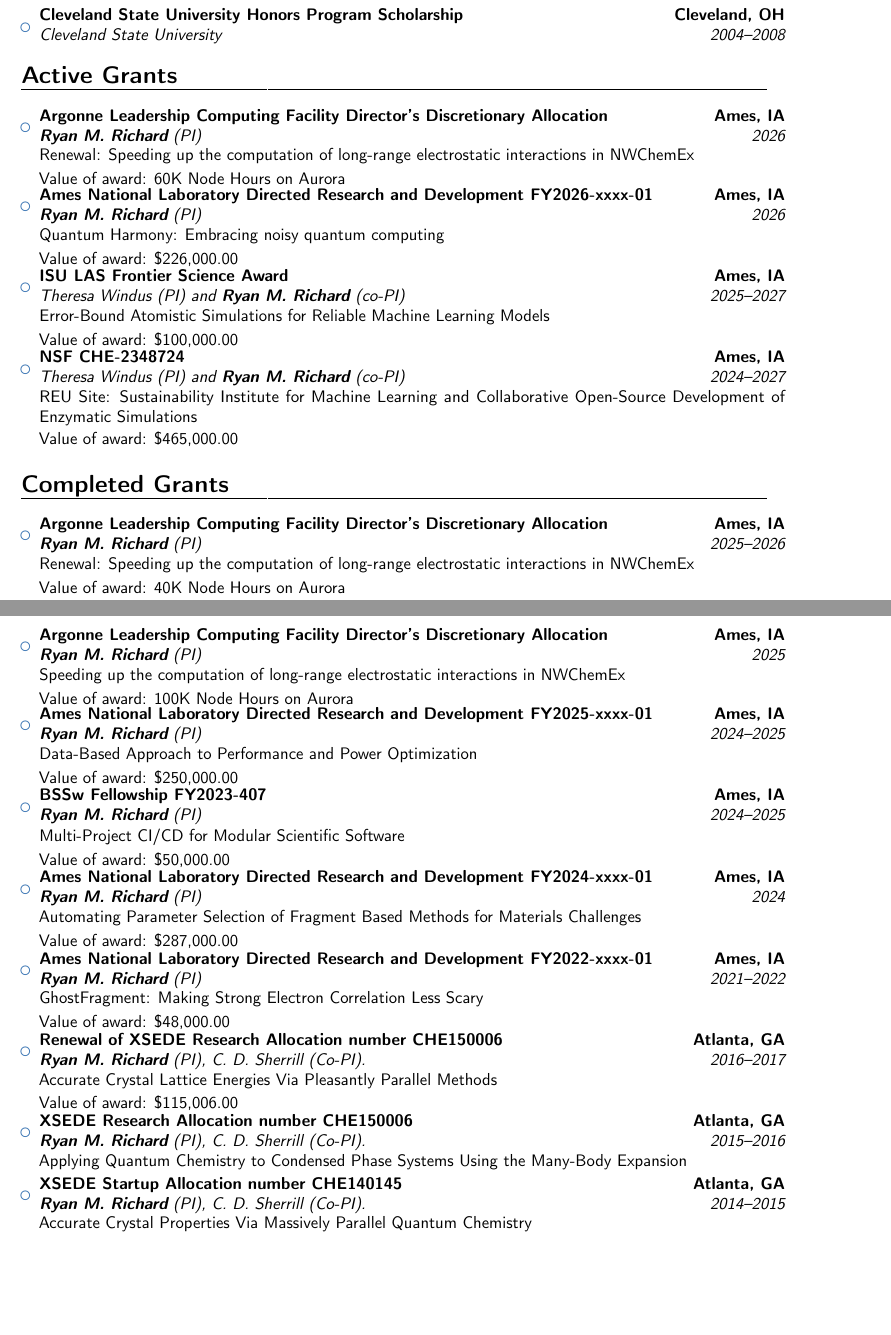
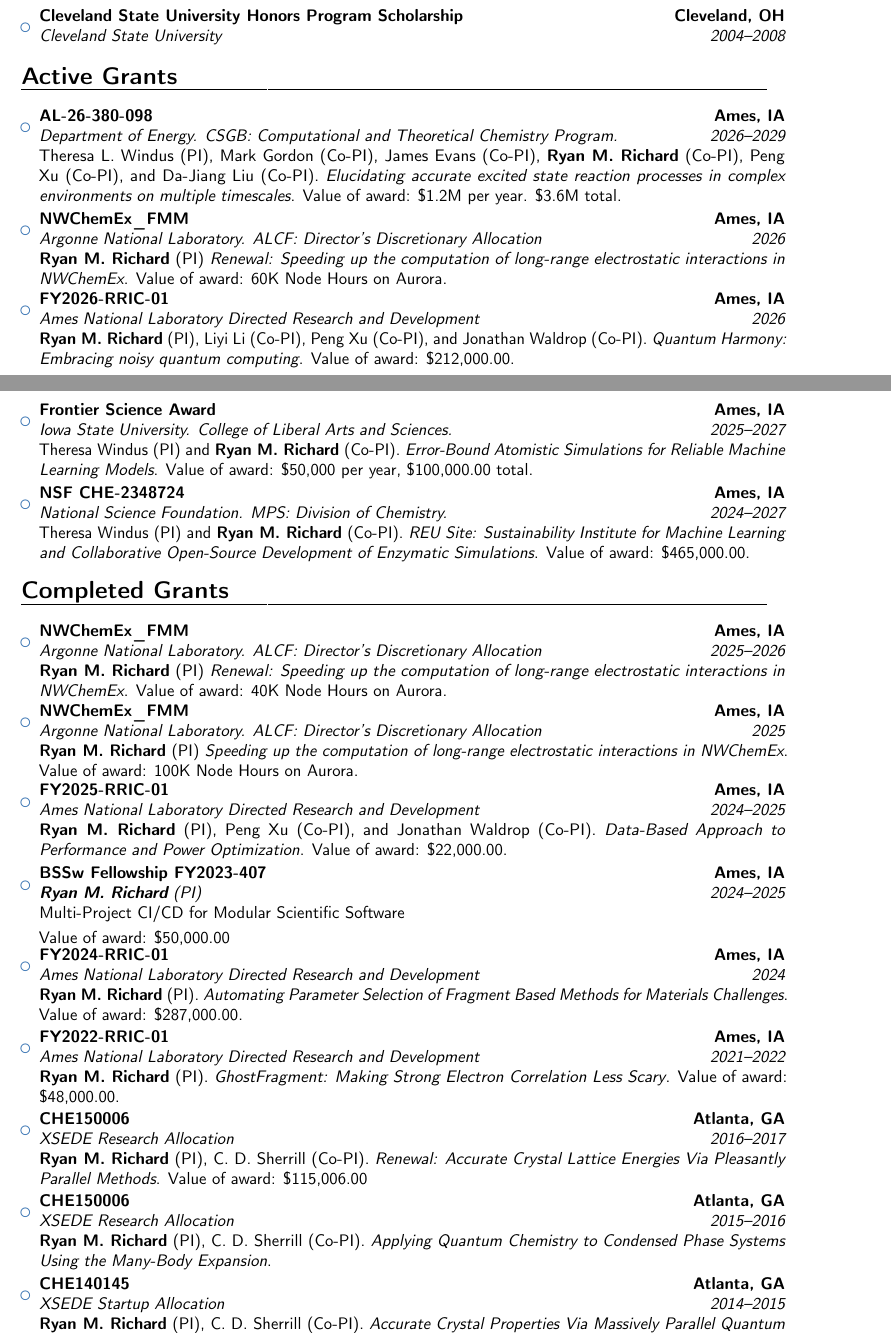
Before and after one commit to rmrresearch/rmrresearch.github.io, a LaTeX CV (docs/cv/cv.tex, which reads docs/cv/grants.tex): two parts of pages 3 and 4 of 13, joined at a grey line, cut so that both start at the same text, the shorter picture padded with empty space. Compiled offline with pdfLaTeX.

Commit message:
backup cv

```diff
--- a/docs/cv/cv.tex
+++ b/docs/cv/cv.tex
@@ -5,11 +5,12 @@
 \usepackage[utf8]{inputenc}
 \usepackage[scale=0.75]{geometry}
 \usepackage{import}
+\usepackage{xurl}
 
 % personal data
 \name{Ryan}{M. Richard}
 \title{Chemistry}
-\address{Ames National Labratory and Iowa State University}{Ames, IA}{USA}
+\address{Ames National Laboratory and Iowa State University}{Ames, IA}{USA}
 \phone[mobile]{Available upon request.}
 \email{rrichard@ameslab.gov}
 \homepage{https://rmrresearch.github.io/}
@@ -278,141 +298,9 @@
           {}}
 \end{itemize}
 
-\section{Active Grants}
-\vspace{5pt}
-\begin{itemize}
-	\item{\cventry{2026}
-	         {\textbf{Ryan M. Richard}\ (PI)}
-	         {Argonne Leadership Computing Facility Director's Discretionary Allocation}
-	         {Ames, IA}
-	         {}
-	         {Renewal: Speeding up the computation of long-range electrostatic interactions in NWChemEx}
-	         {Value of award: 60K Node Hours on Aurora }
-	         {}
-	}
-	\item{
-		\cventry{2026}
-		{\textbf{Ryan M. Richard}\ (PI)}
-		{Ames National Laboratory Directed Research and Development
-	 	 FY2026-xxxx-01}
-		{Ames, IA}
-		{}
-		{Quantum Harmony: Embracing noisy quantum computing}
-		{Value of award: \$226,000.00}
-		{}
-	}
-	\item{
-		\cventry{2025--2027}
-		{Theresa Windus (PI) and \textbf{Ryan M. Richard} (co-PI)}
-		{ISU LAS Frontier Science Award}
-		{Ames, IA}
-		{}
-		{Error-Bound Atomistic Simulations for Reliable Machine Learning Models}
-		{Value of award: \$100,000.00}
-		{}
-	}
-	\item{
-		\cventry{2024--2027}
-		{Theresa Windus (PI) and \textbf{Ryan M. Richard} (co-PI)}
-		{NSF CHE-2348724}
-		{Ames, IA}
-		{}
-		{REU Site: Sustainability Institute for Machine Learning and
-		 Collaborative Open-Source Development of Enzymatic Simulations}
-		{Value of award: \$465,000.00}
-		{}
-	}
-\end{itemize}
+\subimport{./}{grants}
 
-\section{Completed Grants}
-\vspace{5pt}
-\begin{itemize}
-	\item{\cventry{2025--2026}
-	         {\textbf{Ryan M. Richard}\ (PI)}
-	         {Argonne Leadership Computing Facility Director's Discretionary Allocation}
-	         {Ames, IA}
-	         {}
-	         {Renewal: Speeding up the computation of long-range electrostatic interactions in NWChemEx}
-	         {Value of award: 40K Node Hours on Aurora }
-	         {}
-	}
-	\item{\cventry{2025}
-	         {\textbf{Ryan M. Richard}\ (PI)}
-	         {Argonne Leadership Computing Facility Director's Discretionary Allocation}
-	         {Ames, IA}
-	         {}
-	         {Speeding up the computation of long-range electrostatic interactions in NWChemEx}
-	         {Value of award: 100K Node Hours on Aurora }
-	         {}
-	}
-	\item{\cventry{2024--2025}
-		{\textbf{Ryan M. Richard}\ (PI)}
-		{Ames National Laboratory Directed Research and Development
-	 	FY2025-xxxx-01}
-		{Ames, IA}
-		{}
-		{Data-Based Approach to Performance and Power Optimization}
-		{Value of award: \$250,000.00}
-		{}
-	}
-	\item{
-		\cventry{2024--2025}
-		{\textbf{Ryan M. Richard}\ (PI)}
-		{BSSw Fellowship FY2023-407}
-		{Ames, IA}
-		{}
-		{Multi-Project CI/CD for Modular Scientific Software}
-		{Value of award: \$50,000.00}
-		{}
-	}
-	\item{\cventry{2024}
-		{\textbf{Ryan M. Richard}\ (PI)}
-		{Ames National Laboratory Directed Research and Development
-			FY2024-xxxx-01}
-		{Ames, IA}
-		{}
-		{Automating Parameter Selection of Fragment Based Methods for Materials
-			Challenges}
-		{Value of award: \$287,000.00}
-		{}
-	}
-	\item{
-		\cventry{2021--2022}
-		{\textbf{Ryan M. Richard}\ (PI)}
-		{Ames National Laboratory Directed Research and Development
-         FY2022-xxxx-01}
-		{Ames, IA}
-		{}
-		{GhostFragment: Making Strong Electron Correlation Less Scary}
-		{Value of award: \$48,000.00}
-		{}
-	}
-	\item{\cventry{2016--2017}
-          {\textbf{Ryan M. Richard}\ (PI), C.~D.~Sherrill\ (Co-PI).}
-          {Renewal of XSEDE Research Allocation number CHE150006}
-          {Atlanta, GA}
-          {}
-          {Accurate Crystal Lattice Energies Via Pleasantly Parallel Methods}
-          {Value of award: \$115,006.00}
-          {}}
-	\item{\cventry{2015--2016}
-          {\textbf{Ryan M. Richard}\ (PI), C.~D.~Sherrill\ (Co-PI).}
-          {XSEDE Research Allocation number CHE150006}
-          {Atlanta, GA}
-          {}
-          {Applying Quantum Chemistry to Condensed Phase Systems Using the
-		  Many-Body Expansion}
-          {}
-          {}}
-	\item{\cventry{2014--2015}
-          {\textbf{Ryan M. Richard}\ (PI), C.~D.~Sherrill\ (Co-PI).}
-          {XSEDE Startup Allocation number CHE140145}
-          {Atlanta, GA}
-          {}
-          {Accurate Crystal Properties Via Massively Parallel Quantum Chemistry}
-          {}
-          {}}
-\end{itemize}
+
 \section{Professional Service}
 \vspace{5pt}
 \begin{itemize}
--- /dev/null
+++ b/docs/cv/grants.tex
@@ -0,0 +1,165 @@
+\section{Active Grants}
+\vspace{5pt}
+\begin{itemize}
+	\item{\cventry{2026--2029}
+			 {Department of Energy.
+			 CSGB: Computational and Theoretical Chemistry Program.}
+			 {AL-26-380-098}
+			 {Ames, IA}
+	         {}
+	         {Theresa L. Windus (PI), Mark Gordon (Co-PI), James Evans (Co-PI),
+	           \textbf{Ryan M. Richard} (Co-PI), Peng Xu (Co-PI), and Da-Jiang
+			   Liu (Co-PI). \textit{Elucidating accurate excited state reaction
+			   processes in complex environments on multiple timescales}.
+	           Value of award: \$1.2M per year. \$3.6M total.
+			}
+	}
+	\item{\cventry{2026}
+		     {Argonne National Laboratory. ALCF: Director's Discretionary
+			 Allocation}
+	         {NWChemEx\_FMM}
+	         {Ames, IA}
+	         {}
+	         {\textbf{Ryan M. Richard}\ (PI)
+			  \textit{Renewal: Speeding up the computation of long-range
+			          electrostatic interactions in NWChemEx}.
+	          Value of award: 60K Node Hours on Aurora.
+			 }
+
+	}
+	\item{\cventry{2026}
+		{Ames National Laboratory Directed Research and Development}
+		{FY2026-RRIC-01}
+		{Ames, IA}
+		{}
+		{\textbf{Ryan M. Richard} (PI), Liyi Li (Co-PI), Peng Xu (Co-PI),
+		 and Jonathan Waldrop (Co-PI).
+		 \textit{Quantum Harmony: Embracing noisy quantum computing}.
+		 Value of award: \$212,000.00.
+		}
+	}
+	\item{\cventry{2025--2027}
+		{Iowa State University. College of Liberal Arts and Sciences.}
+		{Frontier Science Award}
+		{Ames, IA}
+		{}
+		{Theresa Windus (PI) and \textbf{Ryan M. Richard} (Co-PI).
+		 \textit{Error-Bound Atomistic Simulations for Reliable Machine
+		         Learning Models}.
+		 Value of award: \$50,000 per year, \$100,000.00 total.
+		}
+	}
+	\item{\cventry{2024--2027}
+		{National Science Foundation. MPS: Division of Chemistry.}
+		{NSF CHE-2348724}
+		{Ames, IA}
+		{}
+		{Theresa Windus (PI) and \textbf{Ryan M. Richard} (Co-PI).
+		 \textit{REU Site: Sustainability Institute for Machine Learning and
+		 Collaborative Open-Source Development of Enzymatic Simulations}.
+		 Value of award: \$465,000.00.
+		}
+
+	}
+\end{itemize}
+
+\section{Completed Grants}
+\vspace{5pt}
+\begin{itemize}
+	\item{\cventry{2025--2026}
+		  {Argonne National Laboratory. ALCF: Director's Discretionary
+		   Allocation}
+	         {NWChemEx\_FMM}
+	         {Ames, IA}
+	         {}
+	         {\textbf{Ryan M. Richard}\ (PI)
+			  \textit{Renewal: Speeding up the computation of long-range
+			          electrostatic interactions in NWChemEx}.
+	          Value of award: 40K Node Hours on Aurora.
+			 }
+
+	}
+	\item{\cventry{2025}
+		     {Argonne National Laboratory. ALCF: Director's Discretionary
+			 Allocation}
+	         {NWChemEx\_FMM}
+	         {Ames, IA}
+	         {}
+	         {\textbf{Ryan M. Richard}\ (PI)
+			  \textit{Speeding up the computation of long-range
+			          electrostatic interactions in NWChemEx}.
+	          Value of award: 100K Node Hours on Aurora.
+			 }
+
+	}
+	\item{\cventry{2024--2025}
+		{Ames National Laboratory Directed Research and Development}
+		{FY2025-RRIC-01}
+		{Ames, IA}
+		{}
+		{\textbf{Ryan M. Richard} (PI), Peng Xu (Co-PI),
+		 and Jonathan Waldrop (Co-PI).
+		 \textit{Data-Based Approach to Performance and Power Optimization}.
+		 Value of award: \$22,000.00.
+		}
+	}
+
+	\item{
+		\cventry{2024--2025}
+		{\textbf{Ryan M. Richard}\ (PI)}
+		{BSSw Fellowship FY2023-407}
+		{Ames, IA}
+		{}
+		{Multi-Project CI/CD for Modular Scientific Software}
+		{Value of award: \$50,000.00}
+		{}
+	}
+	\item{\cventry{2024}
+		{Ames National Laboratory Directed Research and Development}
+		{FY2024-RRIC-01}
+		{Ames, IA}
+		{}
+		{\textbf{Ryan M. Richard} (PI).
+		 \textit{Automating Parameter Selection of Fragment Based Methods for
+		         Materials Challenges}.
+		 Value of award: \$287,000.00.
+		}
+	}
+	\item{\cventry{2021--2022}
+		{Ames National Laboratory Directed Research and Development}
+		{FY2022-RRIC-01}
+		{Ames, IA}
+		{}
+		{\textbf{Ryan M. Richard} (PI).
+		 \textit{GhostFragment: Making Strong Electron Correlation Less Scary}.
+		 Value of award: \$48,000.00.
+		}
+	}
+	\item{\cventry{2016--2017}
+          {XSEDE Research Allocation}
+          {CHE150006}
+          {Atlanta, GA}
+          {}
+          {\textbf{Ryan M. Richard}\ (PI), C.~D.~Sherrill\ (Co-PI).
+		   \textit{Renewal: Accurate Crystal Lattice Energies Via Pleasantly
+		           Parallel Methods}.
+          Value of award: \$115,006.00}
+    }
+	\item{\cventry{2015--2016}
+          {XSEDE Research Allocation}
+          {CHE150006}
+          {Atlanta, GA}
+          {}
+          {\textbf{Ryan M. Richard}\ (PI), C.~D.~Sherrill\ (Co-PI).
+		   \textit{Applying Quantum Chemistry to Condensed Phase Systems Using
+		           the Many-Body Expansion}.
+          }
+    }
+	\item{\cventry{2014--2015}
+          {XSEDE Startup Allocation}
+          {CHE140145}
+          {Atlanta, GA}
+          {}
+          {\textbf{Ryan M. Richard}\ (PI), C.~D.~Sherrill\ (Co-PI).
+		   \textit{Accurate Crystal Properties Via Massively Parallel Quantum
+		           Chemistry}.
@@ -0,0 +179,5 @@
+		 \textit{Renewal: Quantum Harmony: Embracing noisy quantum computing}.
+		 Value of award: \$307,237.00.
+		}
+	}
+\end{itemize}
```
Also changed, not shown: docs/cv/cv.pdf, docs/cv/cv.tex (65 more changed lines), docs/cv/grants.tex (13 more changed lines).
